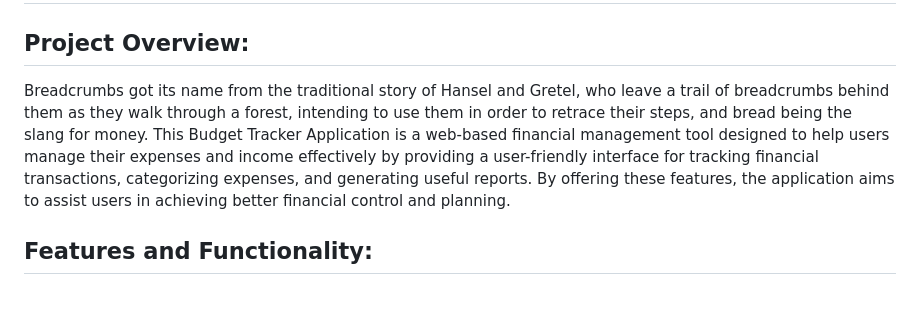
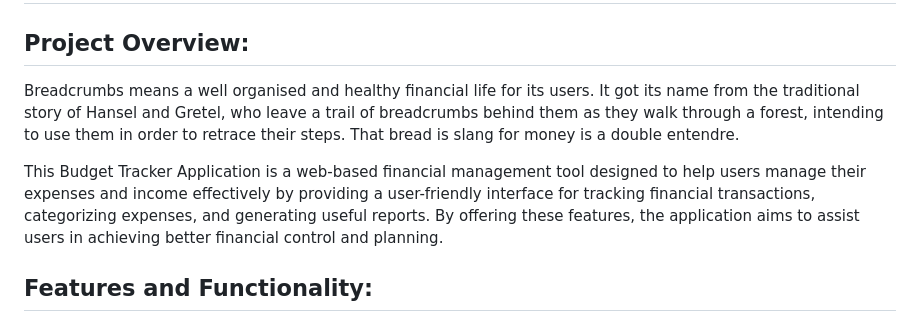
Before and after one commit to yahaiii/alx_capstone_project, a Markdown page: README.md, the part around the change. Rendered like a GitHub page; blank space fills up the shorter version.

Commit message:
modify README, open with the project punchline in the overview

```diff
--- a/README.md
+++ b/README.md
@@ -1,7 +1,9 @@
 # Breadcrumbs: Trail your money
 
 ## Project Overview:
-Breadcrumbs got its name from the traditional story of Hansel and Gretel, who leave a trail of breadcrumbs behind them as they walk through a forest, intending to use them in order to retrace their steps, and bread being the slang for money. This Budget Tracker Application is a web-based financial management tool designed to help users manage their expenses and income effectively by providing a user-friendly interface for tracking financial transactions, categorizing expenses, and generating useful reports. By offering these features, the application aims to assist users in achieving better financial control and planning.
+Breadcrumbs means a well organised and healthy financial life for its users. It got its name from the traditional story of Hansel and Gretel, who leave a trail of breadcrumbs behind them as they walk through a forest, intending to use them in order to retrace their steps. That bread is slang for money is a double entendre.
+
+This Budget Tracker Application is a web-based financial management tool designed to help users manage their expenses and income effectively by providing a user-friendly interface for tracking financial transactions, categorizing expenses, and generating useful reports. By offering these features, the application aims to assist users in achieving better financial control and planning.
 
 ## Features and Functionality:
 - **User Registration and Authentication**: Users can create accounts and log in to access their personal financial data securely.
```
